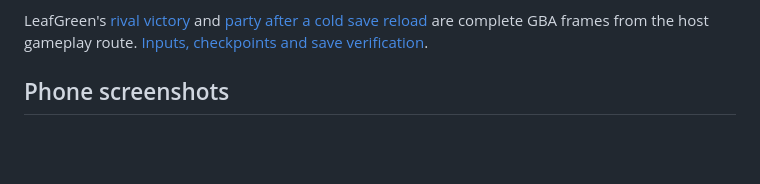
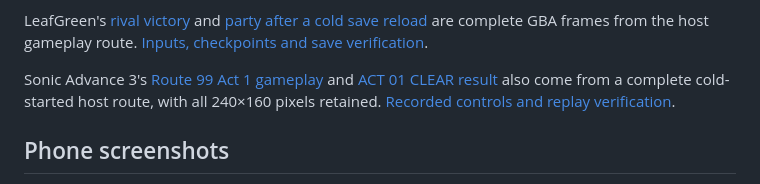
Before and after one commit to pitrecki/berryboy-advance, a Markdown page: README.md, the part around the change. GitHub-like rendering; blank space fills up the shorter version.

Commit message:
Record cold Sonic Route 99 Act 1 clear and exact state replay

```diff
--- a/README.md
+++ b/README.md
@@ -74,6 +74,11 @@ LeafGreen's [rival victory](docs/images/gameplay/leafgreen-rival-victory.png) an
 [party after a cold save reload](docs/images/gameplay/leafgreen-cold-party.png)
 are complete GBA frames from the host gameplay route.
 [Inputs, checkpoints and save verification](benchmarks/leafgreen-starter-rival-2026-11-18.json).
+
+Sonic Advance 3's [Route 99 Act 1 gameplay](docs/images/gameplay/sonic-route99-act1.png)
+and [ACT 01 CLEAR result](docs/images/gameplay/sonic-route99-clear.png) also come
+from a complete cold-started host route, with all 240×160 pixels retained.
+[Recorded controls and replay verification](benchmarks/sonic-route99-act1-2026-11-19.json).
 
 ## Phone screenshots
 
```
Also changed, not shown: docs/BENCHMARKS.md (+13 -5 lines), docs/images/gameplay/sonic-route99-act1.png (added), docs/images/gameplay/sonic-route99-clear.png (added), 2 other files.
